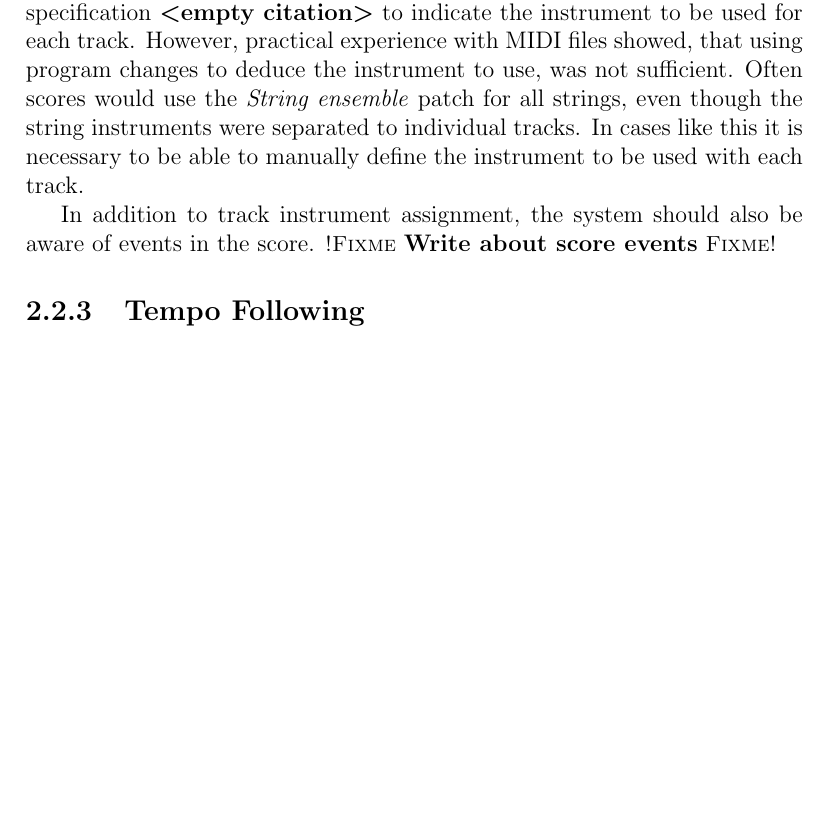
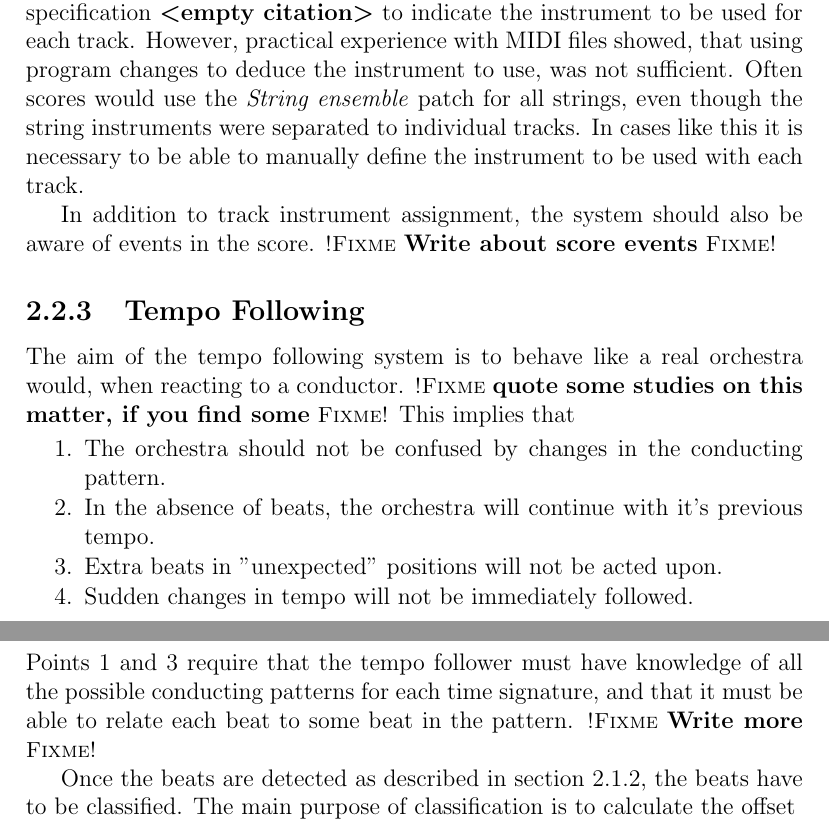
Before and after one commit to sbergen/MastersThesis, a LaTeX thesis (latex/thesis.tex, which reads latex/content.tex): part of page 13 of 22 before the commit and two parts of pages 13 and 14 of 24 after it, the two joined at a grey line, cut so that both start at the same text, the shorter picture padded with empty space. Compiled offline with pdfLaTeX.

Commit message:
Add some  tempo following stuff, and revise jitter equations

```diff
--- a/latex/content.tex
+++ b/latex/content.tex
@@ -265,6 +266,28 @@ the system should also be aware of events in the score.
 
 \subsection{Tempo Following}
 
+The aim of the tempo following system
+is to behave like a real orchestra would,
+when reacting to a conductor.
+\fixme{quote some studies on this matter, if you find some}
+This implies that
+\begin{enumerate}
+\item The orchestra should not be confused by changes in the conducting pattern. \label{follow_point:pattern}
+\item In the absence of beats, the orchestra will continue with it's previous tempo.
+\item Extra beats in "unexpected" positions will not be acted upon. \label{follow_point:unexpected}
+\item Sudden changes in tempo will not be immediately followed.
+\end{enumerate}
+Points \ref{follow_point:pattern} and \ref{follow_point:unexpected} require
+that the tempo follower must have knowledge of all the possible
+conducting patterns for each time signature,
+and that it must be able to relate each beat to some beat in the pattern.
+\fixme{Write more}
+
+Once the beats are detected as described
+in section \ref{sec:meth:beat_detection},
+the beats have to be classified.
+The main purpose of classification
+is to calculate the offset
 
 
 %%%%%%%%%%%%%%%%%%%%%%%%%%%%%%%%%%%%%%%%%%%%%%%%%%%%%
```
Also changed, not shown: latex/content.tex (38 more changed lines).
